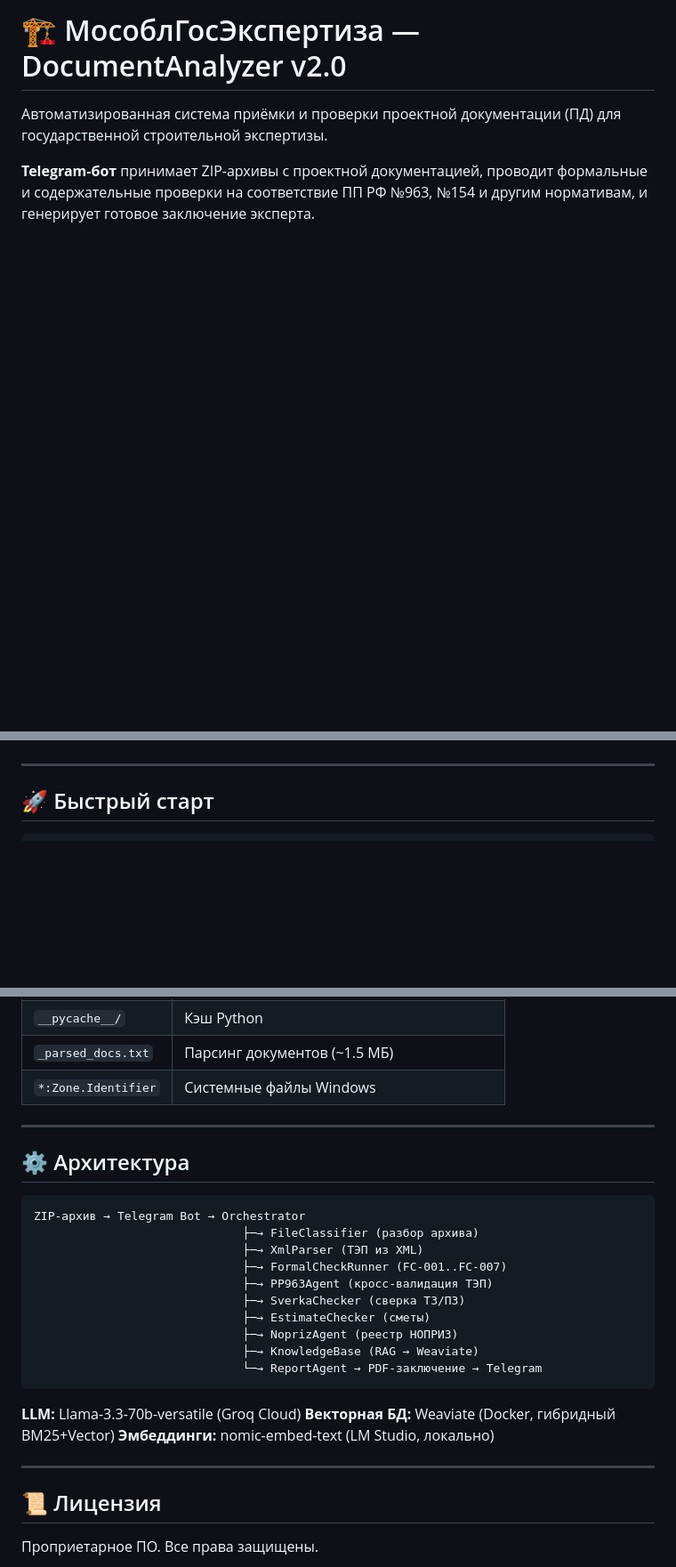
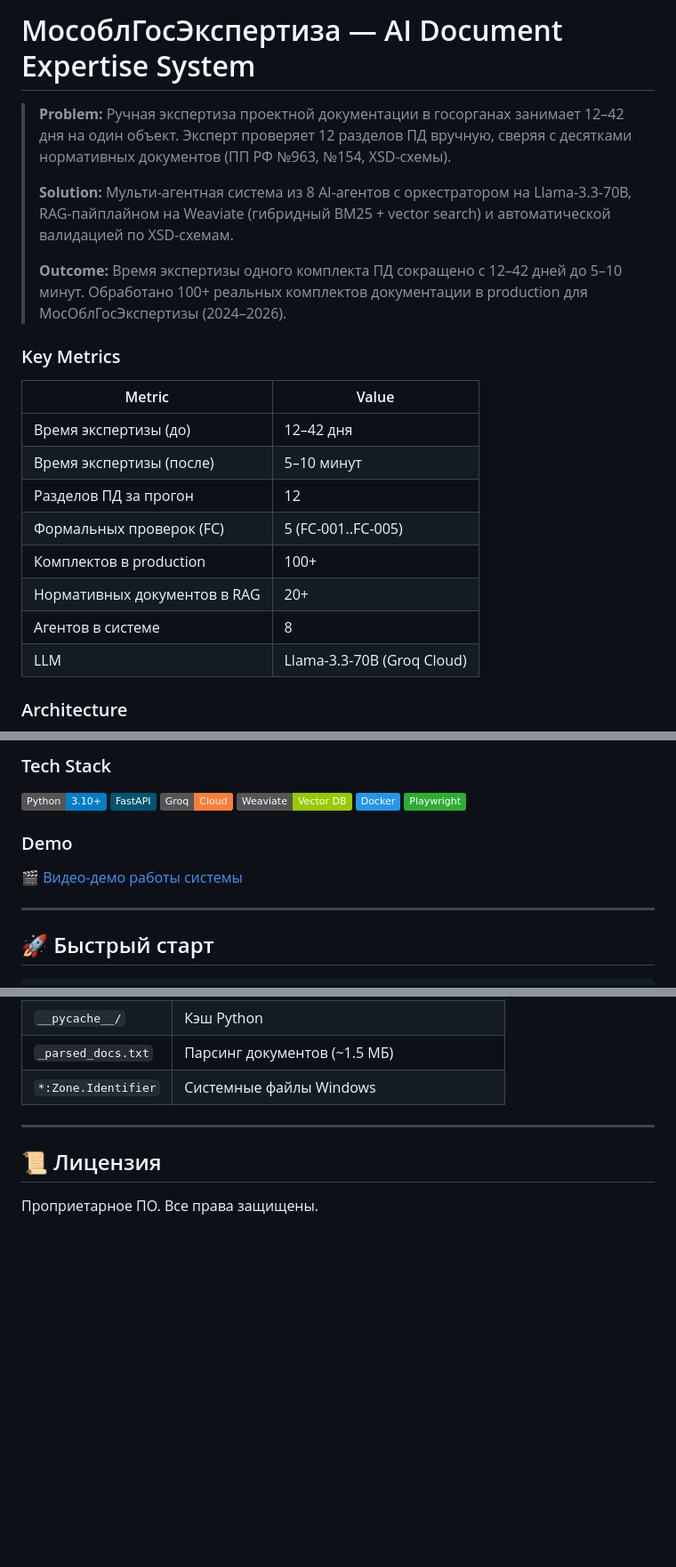
Before and after one commit to 14Segun88/MOGE_TG_24_03_26, a Markdown page: README.md, 3 parts joined by grey strips. Shown at 89% size. Drawn GitHub-style; badges without logos; blank space fills up the shorter version.

Commit message:
docs: rewrite README with PSO format, metrics, Mermaid architecture diagram

````diff
--- a/README.md
+++ b/README.md
@@ -1,5 +1,22 @@
-# 🏗 МособлГосЭкспертиза — DocumentAnalyzer v2.0
+# МособлГосЭкспертиза — AI Document Expertise System
 
-Автоматизированная система приёмки и проверки проектной документации (ПД) для государственной строительной экспертизы.
+> **Problem:** Ручная экспертиза проектной документации в госорганах занимает 12–42 дня на один объект. Эксперт проверяет 12 разделов ПД вручную, сверяя с десятками нормативных документов (ПП РФ №963, №154, XSD-схемы).
+>
+> **Solution:** Мульти-агентная система из 8 AI-агентов с оркестратором на Llama-3.3-70B, RAG-пайплайном на Weaviate (гибридный BM25 + vector search) и автоматической валидацией по XSD-схемам.
+>
+> **Outcome:** Время экспертизы одного комплекта ПД сокращено с 12–42 дней до 5–10 минут. Обработано 100+ реальных комплектов документации в production для МосОблГосЭкспертизы (2024–2026).
 
-**Telegram-бот** принимает ZIP-архивы с проектной документацией, проводит формальные и содержательные проверки на соответствие ПП РФ №963, №154 и другим нормативам, и генерирует готовое заключение эксперта.
+### Key Metrics
+| Metric | Value |
+|---|---|
+| Время экспертизы (до) | 12–42 дня |
+| Время экспертизы (после) | 5–10 минут |
+| Разделов ПД за прогон | 12 |
+| Формальных проверок (FC) | 5 (FC-001..FC-005) |
+| Комплектов в production | 100+ |
+| Нормативных документов в RAG | 20+ |
+| Агентов в системе | 8 |
+| LLM | Llama-3.3-70B (Groq Cloud) |
+
+### Architecture
+
@@ -6,3 +61,13 @@
+### Tech Stack
+![Python](https://img.shields.io/badge/Python-3.10+-blue?style=flat&logo=python)
+![FastAPI](https://img.shields.io/badge/FastAPI-005571?style=flat&logo=fastapi)
+![Groq](https://img.shields.io/badge/Groq-Cloud-orange?style=flat)
+![Weaviate](https://img.shields.io/badge/Weaviate-Vector_DB-green?style=flat)
+![Docker](https://img.shields.io/badge/Docker-2496ED?style=flat&logo=docker)
+![Playwright](https://img.shields.io/badge/Playwright-2EAD33?style=flat&logo=playwright)
+
+### Demo
+🎬 [Видео-демо работы системы](#)
 
 ---
 
@@ -168,27 +233,6 @@ nano .env   # BOT_TOKEN, GROQ_API_KEY, ADMIN_TELEGRAM_ID
 
 ---
 
-## ⚙️ Архитектура
-
-```
-ZIP-архив → Telegram Bot → Orchestrator
-                              ├─→ FileClassifier (разбор архива)
-                              ├─→ XmlParser (ТЭП из XML)
-                              ├─→ FormalCheckRunner (FC-001..FC-007)
-                              ├─→ PP963Agent (кросс-валидация ТЭП)
-                              ├─→ SverkaChecker (сверка ТЗ/ПЗ)
-                              ├─→ EstimateChecker (сметы)
-                              ├─→ NoprizAgent (реестр НОПРИЗ)
-                              ├─→ KnowledgeBase (RAG → Weaviate)
-                              └─→ ReportAgent → PDF-заключение → Telegram
-```
-
-**LLM:** Llama-3.3-70b-versatile (Groq Cloud)
-**Векторная БД:** Weaviate (Docker, гибридный BM25+Vector)
-**Эмбеддинги:** nomic-embed-text (LM Studio, локально)
-
----
-
 ## 📜 Лицензия
 
 Проприетарное ПО. Все права защищены.
````
Also changed, not shown: other parts of README.md (+38 -0 lines).
